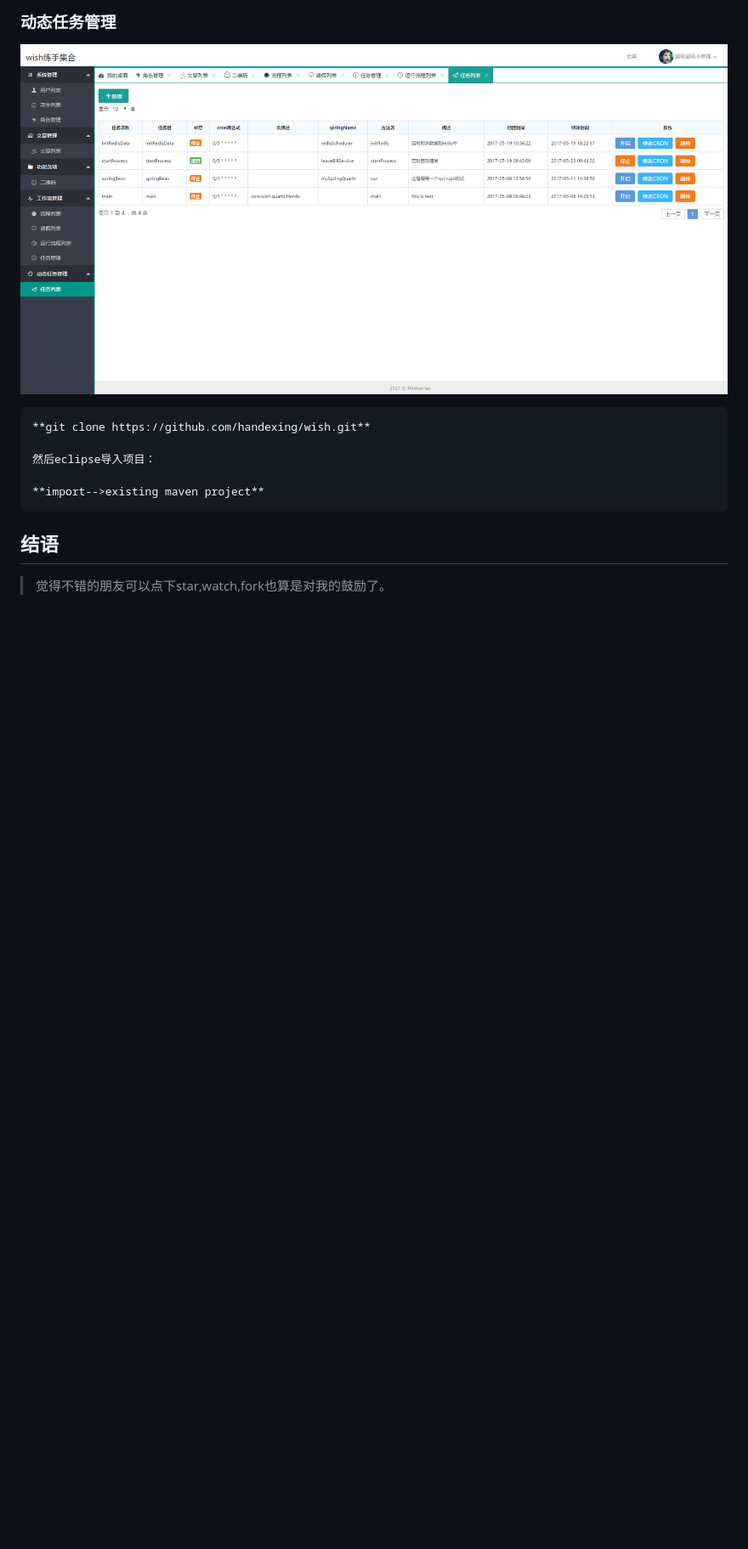
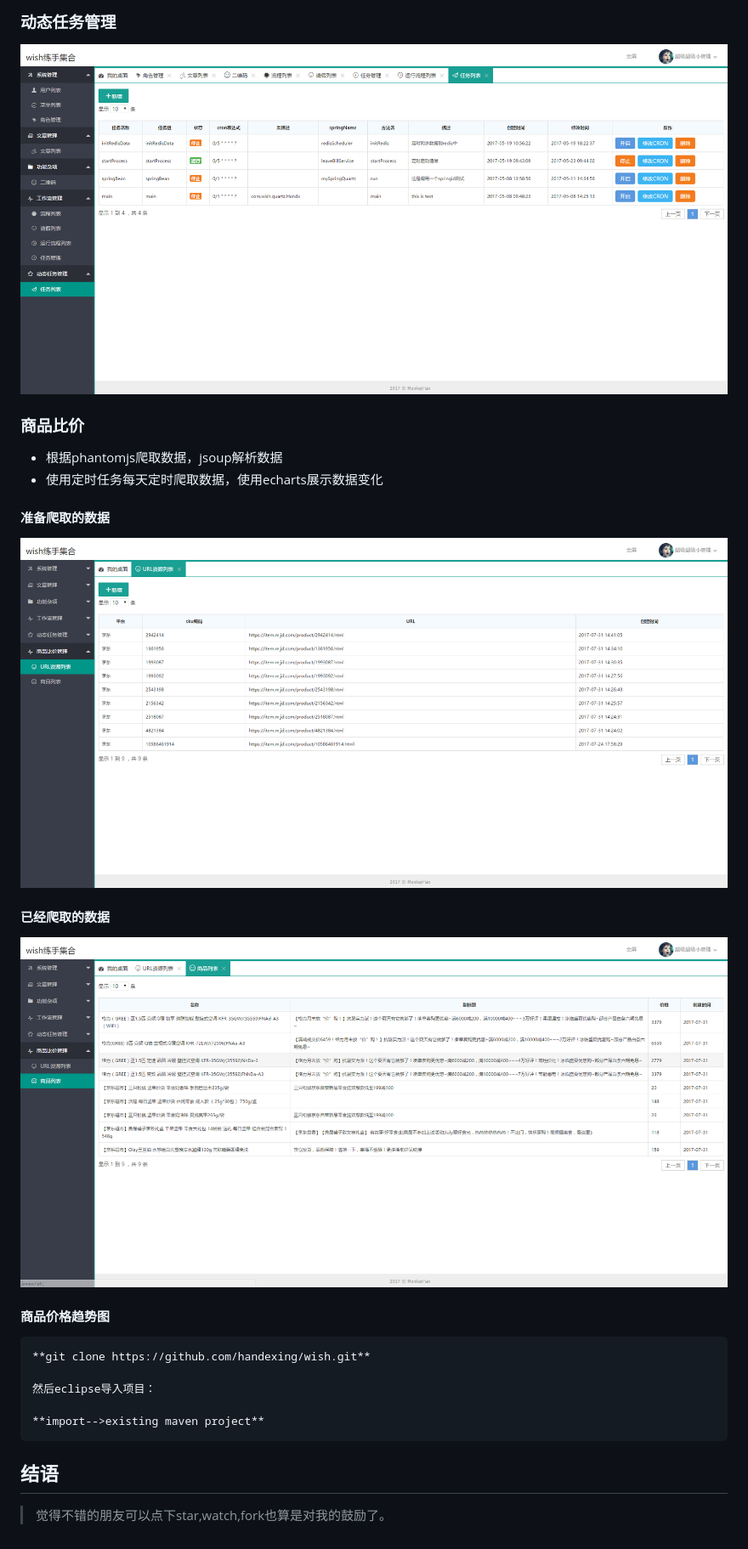
Before and after one commit to handexing/wish, a Markdown page: README.md, the part around the change. Shown: that part at 85% size. Drawn GitHub-style; pictures changed too: img/skuinfo.png (added), img/skusrc.png (added); blank space fills up the shorter version.

````diff
--- a/README.md
+++ b/README.md
@@ -84,6 +84,21 @@
 
 ![登录界面](https://github.com/handexing/wish/raw/master/img/tasklist.png)
 
+### 商品比价
+
+- 根据phantomjs爬取数据，jsoup解析数据
+- 使用定时任务每天定时爬取数据，使用echarts展示数据变化
+
+#### 准备爬取的数据
+
+![资源路径](https://github.com/handexing/wish/raw/master/img/skusrc.png)
+
+#### 已经爬取的数据
+
+![资源路径](https://github.com/handexing/wish/raw/master/img/skuinfo.png)
+
+#### 商品价格趋势图
+
 
 ```
 **git clone https://github.com/handexing/wish.git**
````
